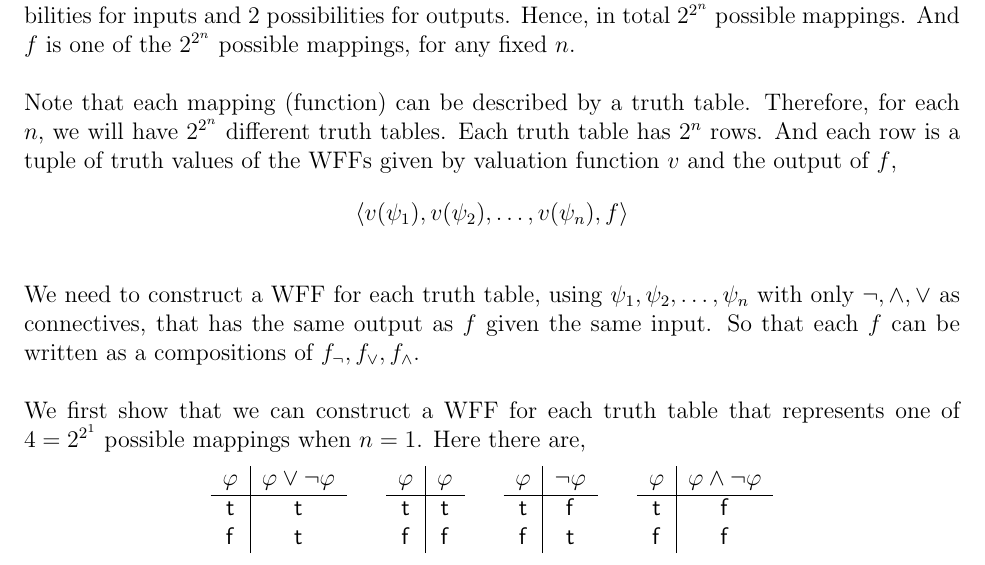
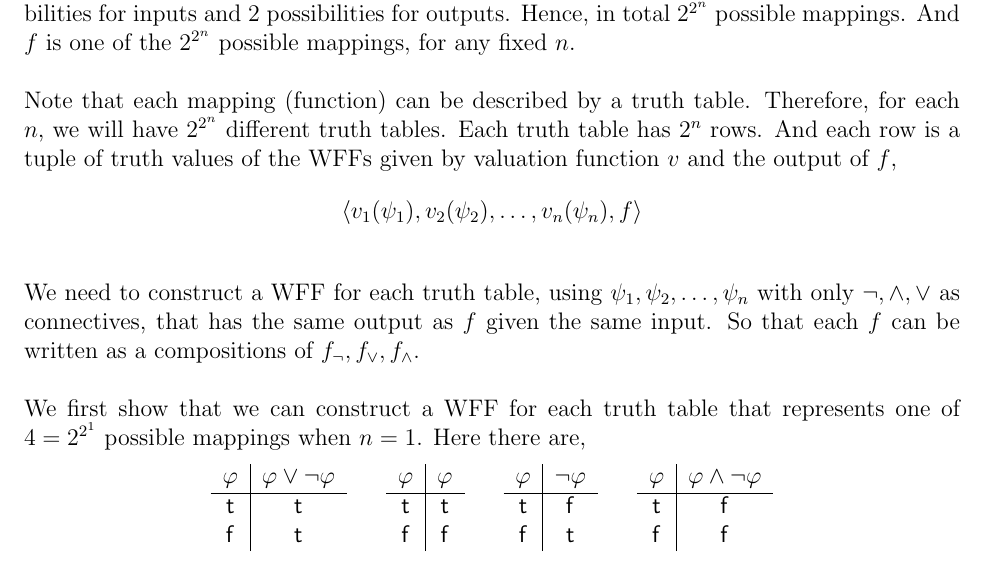
Before and after one commit to Shawn-Xihao-Wu/Modal-Logic-Problems, a LaTeX problem sheet (HW1/HW1.tex): part of page 8 of 10, cut so that both start at the same text. Compiled offline with pdfLaTeX.

Commit message:
small changes

```diff
--- a/HW1/HW1.tex
+++ b/HW1/HW1.tex
@@ -310,7 +310,7 @@ express that? Then go from there\dots
     Therefore, for each $n$, we will have $2^{2^n}$ different truth tables.
     Each truth table has $2^n$ rows.
     And each row is a tuple of truth values of the WFFs given by valuation function $v$ and the output of $f$,
-    $$\langle v(\psi_1), v(\psi_2), \dots, v(\psi_n), f \rangle$$
+    $$\langle v_1(\psi_1), v_2(\psi_2), \dots, v_n(\psi_n), f \rangle$$
     \\
     We need to construct a WFF for each truth table, using $\psi_1, \psi_2, \dots, \psi_n$ with only $\neg, \land, \lor$ as connectives, that has the same output as $f$ given the same input.
     So that each $f$ can be written as a compositions of $f_{\neg}, f_{\lor}, f_{\land}$.\\
```
